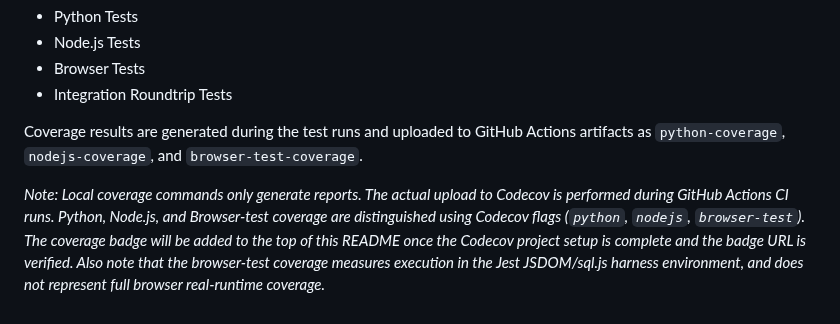
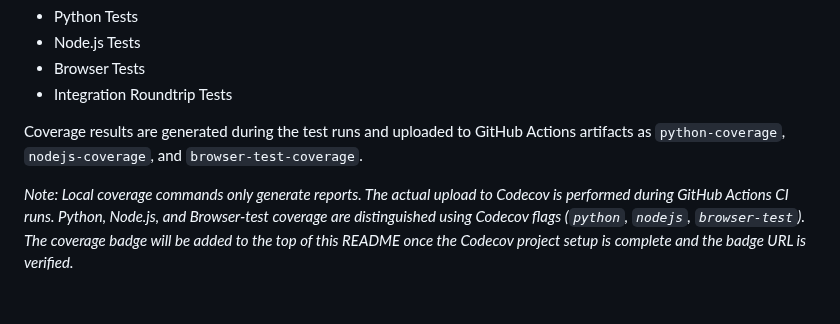
Before and after one commit to TakashiSasaki/encrypted-database, a Markdown page: README.md, the part around the change. Rendered like a GitHub page.

Commit message:
Remove duplicate browser-test caveat from README
The note regarding browser-test coverage measuring Jest/JSDOM rather than real runtime was duplicated in the "Testing and Coverage" section. I've removed the duplicate sentence at the end of the section as it is correctly detailed under the "Local Coverage Commands" block.

Co-authored-by: TakashiSasaki <556958+TakashiSasaki@users.noreply.github.com>

```diff
--- a/README.md
+++ b/README.md
@@ -82,4 +82,4 @@ Our CI workflows run on standard `ubuntu-latest` environments and are split into
 
 Coverage results are generated during the test runs and uploaded to GitHub Actions artifacts as `python-coverage`, `nodejs-coverage`, and `browser-test-coverage`.
 
-*Note: Local coverage commands only generate reports. The actual upload to Codecov is performed during GitHub Actions CI runs. Python, Node.js, and Browser-test coverage are distinguished using Codecov flags (`python`, `nodejs`, `browser-test`). The coverage badge will be added to the top of this README once the Codecov project setup is complete and the badge URL is verified. Also note that the browser-test coverage measures execution in the Jest JSDOM/sql.js harness environment, and does not represent full browser real-runtime coverage.*
+*Note: Local coverage commands only generate reports. The actual upload to Codecov is performed during GitHub Actions CI runs. Python, Node.js, and Browser-test coverage are distinguished using Codecov flags (`python`, `nodejs`, `browser-test`). The coverage badge will be added to the top of this README once the Codecov project setup is complete and the badge URL is verified.*
```
